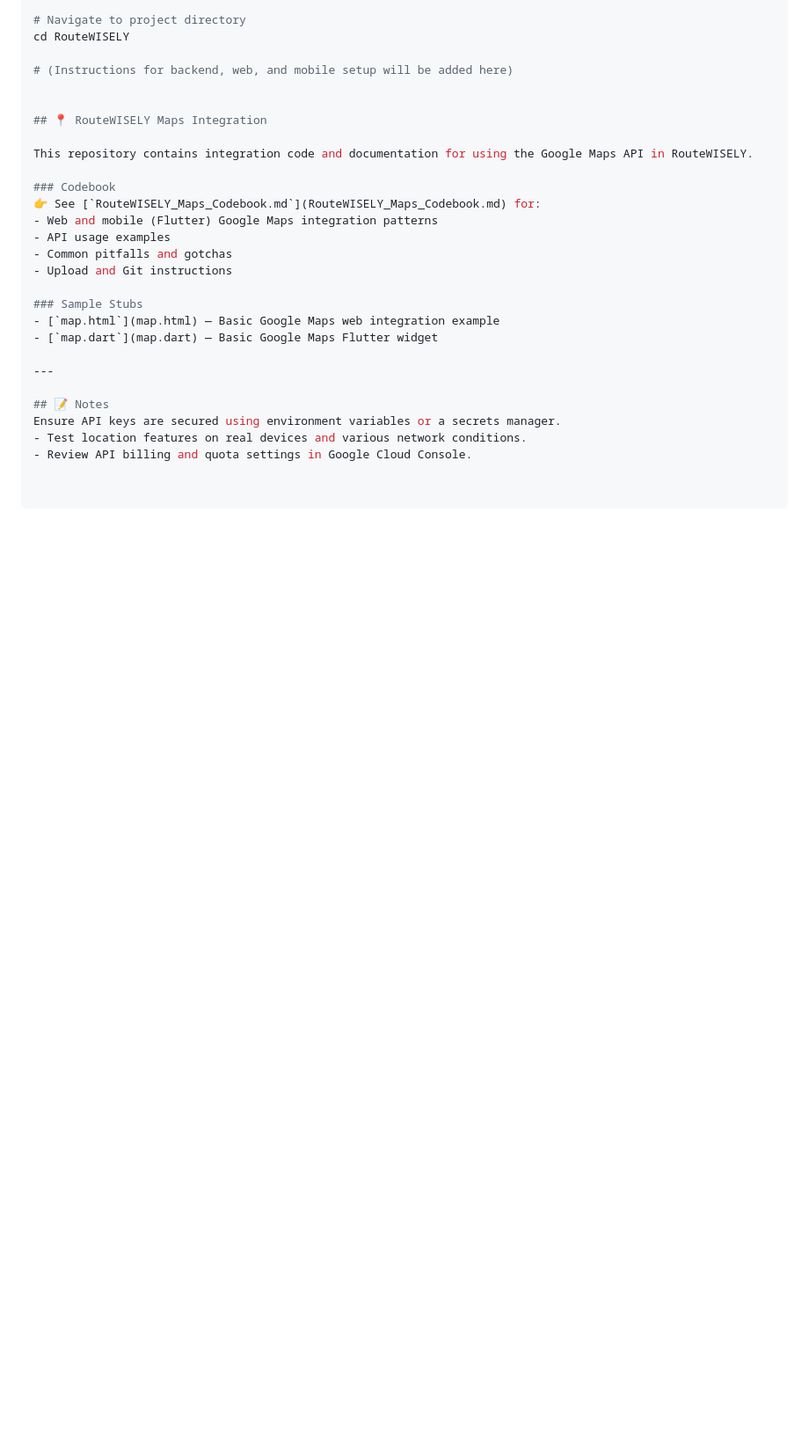
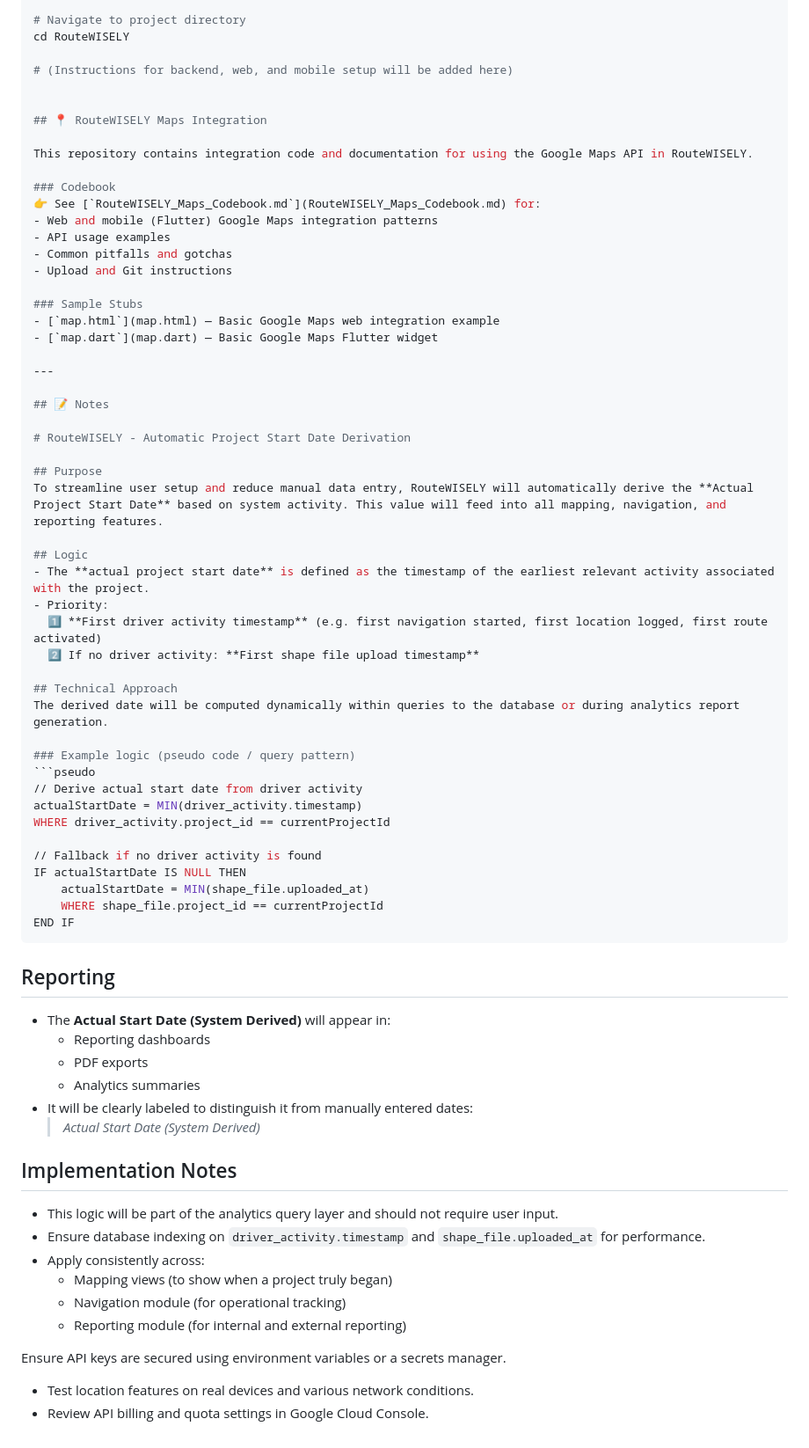
Before and after one commit to ron-tcr2025/RouteWISELY, a Markdown page: README.md, the part around the change. Shown: that part at 88% size. GitHub-like rendering; blank space fills up the shorter version.

````diff
--- a/README.md
+++ b/README.md
@@ -73,6 +73,50 @@ This repository contains integration code and documentation for using the Google
 ---
 
 ## 📝 Notes
+
+# RouteWISELY - Automatic Project Start Date Derivation
+
+## Purpose
+To streamline user setup and reduce manual data entry, RouteWISELY will automatically derive the **Actual Project Start Date** based on system activity. This value will feed into all mapping, navigation, and reporting features.
+
+## Logic
+- The **actual project start date** is defined as the timestamp of the earliest relevant activity associated with the project.
+- Priority:
+  1️⃣ **First driver activity timestamp** (e.g. first navigation started, first location logged, first route activated)
+  2️⃣ If no driver activity: **First shape file upload timestamp**
+
+## Technical Approach
+The derived date will be computed dynamically within queries to the database or during analytics report generation.
+
+### Example logic (pseudo code / query pattern)
+```pseudo
+// Derive actual start date from driver activity
+actualStartDate = MIN(driver_activity.timestamp)
+WHERE driver_activity.project_id == currentProjectId
+
+// Fallback if no driver activity is found
+IF actualStartDate IS NULL THEN
+    actualStartDate = MIN(shape_file.uploaded_at)
+    WHERE shape_file.project_id == currentProjectId
+END IF
+```
+
+## Reporting
+- The **Actual Start Date (System Derived)** will appear in:
+  - Reporting dashboards
+  - PDF exports
+  - Analytics summaries
+- It will be clearly labeled to distinguish it from manually entered dates:
+  > _Actual Start Date (System Derived)_
+
+## Implementation Notes
+- This logic will be part of the analytics query layer and should not require user input.
+- Ensure database indexing on `driver_activity.timestamp` and `shape_file.uploaded_at` for performance.
+- Apply consistently across:
+  - Mapping views (to show when a project truly began)
+  - Navigation module (for operational tracking)
+  - Reporting module (for internal and external reporting)
+
 Ensure API keys are secured using environment variables or a secrets manager.
 - Test location features on real devices and various network conditions.
 - Review API billing and quota settings in Google Cloud Console.
````
